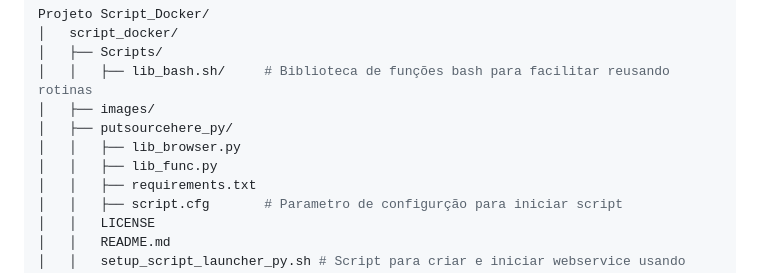
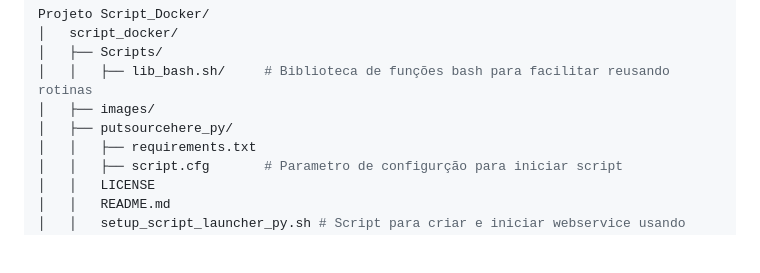
Before and after one commit to fabiuniz/script_docker, a Markdown page: README.md, the part around the change. GitHub-like rendering; blank space fills up the shorter version.

```diff
--- a/README.md
+++ b/README.md
@@ -29,8 +29,6 @@ Projeto Script_Docker/
 │   │   ├── lib_bash.sh/     # Biblioteca de funções bash para facilitar reusando rotinas
 │   ├── images/
 │   ├── putsourcehere_py/
-│   │   ├── lib_browser.py
-│   │   ├── lib_func.py
 │   │   ├── requirements.txt
 │   │   ├── script.cfg       # Parametro de configurção para iniciar script
 │   │   LICENSE
```
Also changed, not shown: putsourcehere_py/README.md (+0 -2 lines), images/website.png (renamed from putsourcehere_py/images/website.png), 1 other file.
